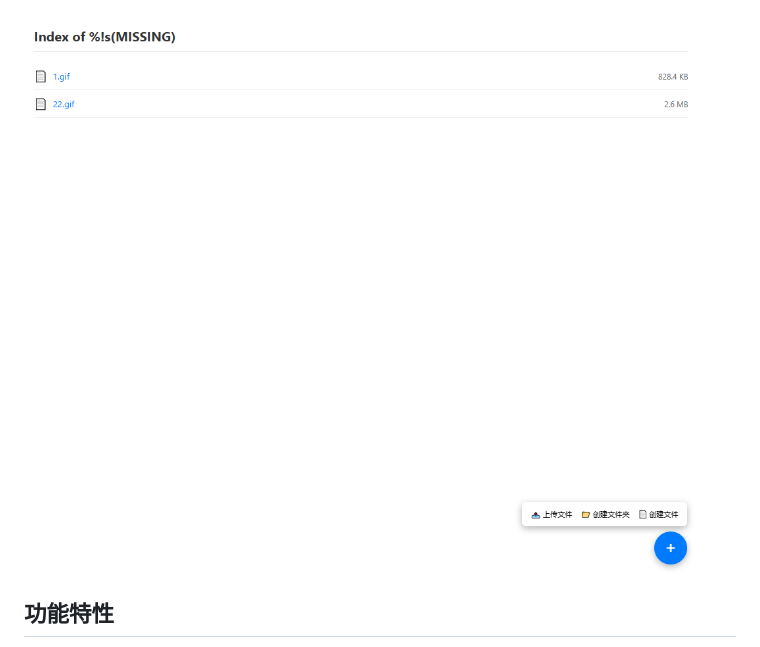
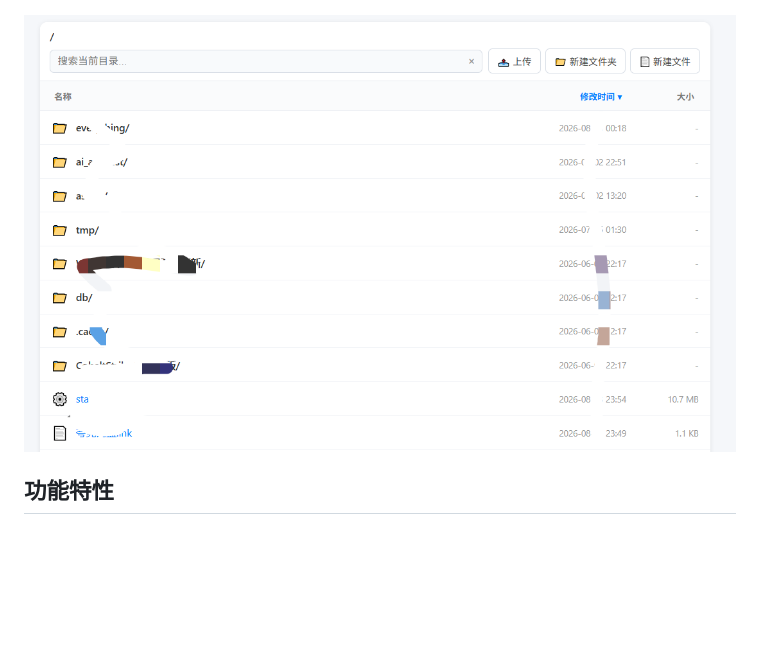
Before and after one commit to byXewl/go-static-httpserver, a Markdown page: README.md, the part around the change. Drawn GitHub-style; pictures changed too: assets/image-20260803235906287.png (added); blank space fills up the shorter version.

```diff
--- a/README.md
+++ b/README.md
@@ -4,7 +4,7 @@
 
 ![image-20260124110610260](./assets/image-20260124110610260.png)
 
-![image-20260124110641143](./assets/image-20260124110641143.png)
+![image-20260803235906287](./assets/image-20260803235906287.png)
 
 ## 功能特性
 
```
Also changed, not shown: 4 other files.
